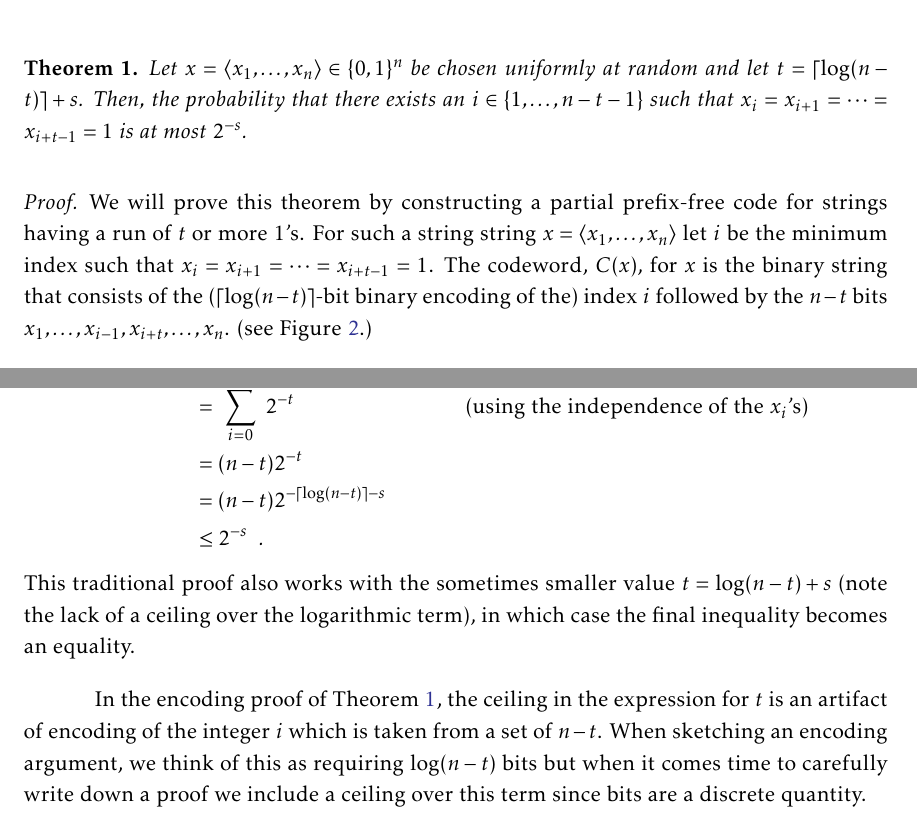
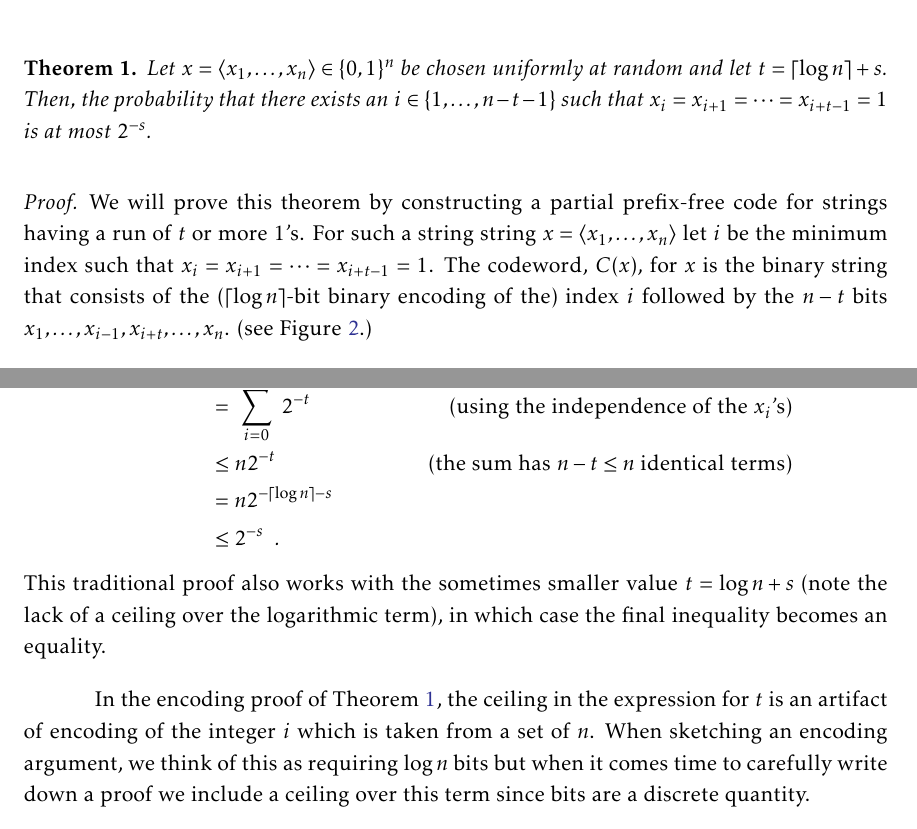
Before and after one commit to patmorin/encoding, a LaTeX document (encoding.tex): two parts of pages 7 and 8 of 27, joined at a grey line, cut so that both start at the same text. Compiled offline with pdfLaTeX.

Commit message:
Silly mistake

```diff
--- a/encoding.tex
+++ b/encoding.tex
@@ -205,7 +205,7 @@ a run of significantly more than $\log n$ one bits.  (See \figref{runs-i}.)
 
 \begin{thm}\thmlabel{runs-i}
   Let $x=\langle x_1,\ldots,x_n\rangle\in\{0,1\}^n$ be chosen
-  uniformly at random and let $t=\lceil\log(n-t)\rceil + s$. Then, the
+  uniformly at random and let $t=\lceil\log n\rceil + s$. Then, the
   probability that there exists an $i\in\{1,\ldots,n-t-1\}$ such that
   $x_i=x_{i+1}=\cdots=x_{i+t-1}=1$ is at most $2^{-s}$.
 \end{thm}
@@ -216,7 +216,7 @@ a run of significantly more than $\log n$ one bits.  (See \figref{runs-i}.)
   string $x=\langle x_1,\ldots,x_n\rangle$ let $i$ be the minimum index
   such that $x_i=x_{i+1}=\cdots=x_{i+t-1}=1$. The codeword, $C(x)$,
   for $x$ is the binary string that consists of the ($\lceil\log
-  (n-t)\rceil$-bit binary encoding of the) index $i$ followed by the $n-t$
+   n\rceil$-bit binary encoding of the) index $i$ followed by the $n-t$
   bits $x_1,\ldots,x_{i-1},x_{i+t},\ldots,x_n$. (see \figref{runs-i}.)
 
   Observe that $C(x)$ has length
@@ -265,18 +265,18 @@ If we let $\mathcal{E}_i$ denote the event $x_i=x_{i+1}=\cdots x_{i+t}=1$, then
 \Pr \bigcup_{i=0}^{n-t-1} \mathcal{E}_i
    & \le \sum_{i=0}^{n-t-1} \Pr\mathcal{E}_i & \text{(using the union bound)}\\
    & = \sum_{i=0}^{n-t-1} 2^{-t} & \text{(using the independence of the $x_i$'s)}\\
-   & = (n-t)2^{-t} \\
-   & = (n-t)2^{-\lceil\log(n-t)\rceil-s} \\
+   & \le n2^{-t} & \text{(the sum has $n-t\le n$ identical terms)}\\
+   & = n2^{-\lceil\log n\rceil-s} \\
    & \le 2^{-s} \enspace .
 \end{align*}
 This traditional proof also works with the sometimes smaller value
-$t=\log(n-t)+s$ (note the lack of a ceiling over the logarithmic term),
+$t=\log n+s$ (note the lack of a ceiling over the logarithmic term),
 in which case the final inequality becomes an equality.
 
 In the encoding proof of \thmref{runs-i}, the ceiling in the expression
 for $t$ is an artifact of encoding of the integer $i$ which is taken
-from a set of $n-t$. When sketching an encoding argument, we think of
-this as requiring $\log (n-t)$ bits but when it comes time to carefully
+from a set of $n$. When sketching an encoding argument, we think of
+this as requiring $\log n$ bits but when it comes time to carefully
 write down a proof we include a ceiling over this term since bits are
 a discrete quantity.
 
```
Also changed, not shown: encoding.tex (16 more changed lines).
